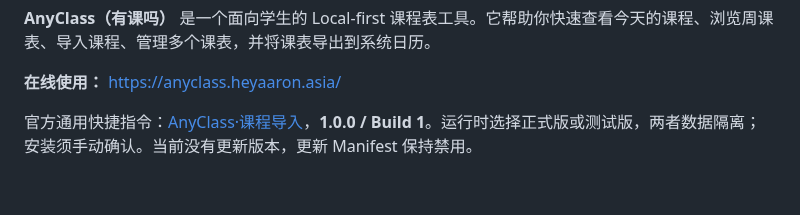
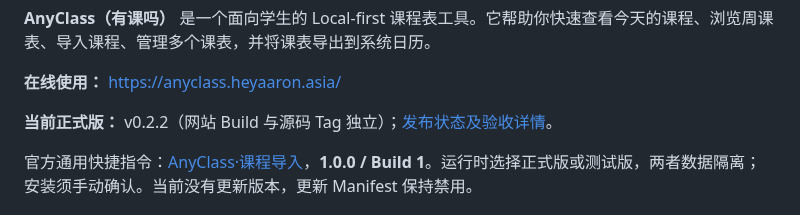
Before and after one commit to heyaaron-Wu/AnyClass, a Markdown page: README.md, the part around the change. Drawn GitHub-style; blank space fills up the shorter version.

Commit message:
docs: keep concise Stable release link in Chinese README

```diff
--- a/README.md
+++ b/README.md
@@ -36,6 +36,8 @@
 **AnyClass（有课吗）** 是一个面向学生的 Local-first 课程表工具。它帮助你快速查看今天的课程、浏览周课表、导入课程、管理多个课表，并将课表导出到系统日历。
 
 **在线使用：** https://anyclass.heyaaron.asia/
+
+**当前正式版：** v0.2.2（网站 Build 与源码 Tag 独立）；[发布状态及验收详情](docs/CURRENT_STABLE_RELEASE.md)。
 
 官方通用快捷指令：[AnyClass·课程导入](https://anyclass.heyaaron.asia/shortcuts/install)，**1.0.0 / Build 1**。运行时选择正式版或测试版，两者数据隔离；安装须手动确认。当前没有更新版本，更新 Manifest 保持禁用。
 
```
